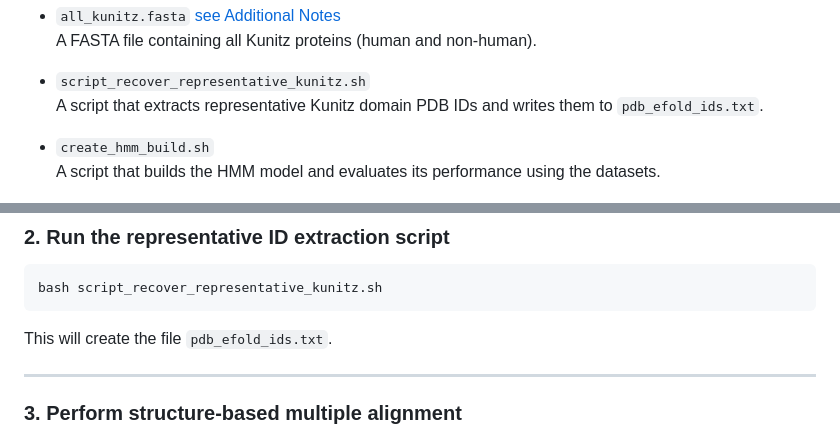
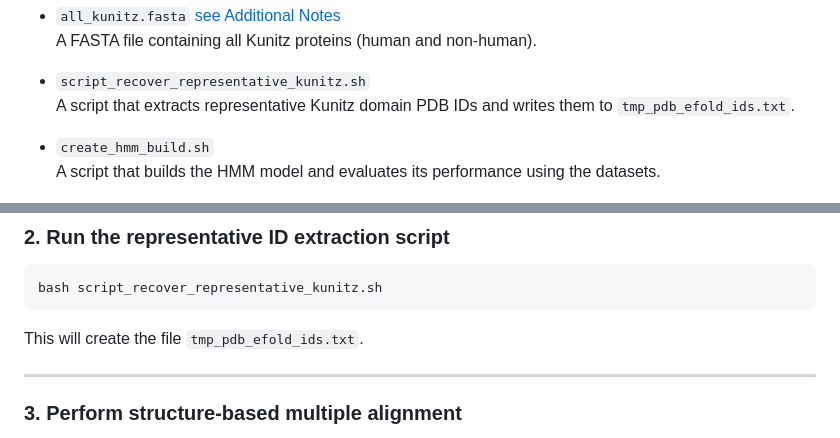
Before and after one commit to Markus2409/MSc_Bioinformatics_HMM_KunitzDomain, a Markdown page: README.md, 2 parts joined by grey strips. Rendered like a GitHub page.

````diff
--- a/README.md
+++ b/README.md
@@ -48,7 +48,7 @@ This repository contains:
   A FASTA file containing all Kunitz proteins (human and non-human).
 
 - `script_recover_representative_kunitz.sh`
-  A script that extracts representative Kunitz domain PDB IDs and writes them to `pdb_efold_ids.txt`.
+  A script that extracts representative Kunitz domain PDB IDs and writes them to `tmp_pdb_efold_ids.txt`.
 
 - `create_hmm_build.sh`
   A script that builds the HMM model and evaluates its performance using the datasets.
@@ -91,7 +91,7 @@ Install the packages listed in the [Required Packages](#required-packages) secti
 bash script_recover_representative_kunitz.sh
 ```
 
-This will create the file `pdb_efold_ids.txt`.
+This will create the file `tmp_pdb_efold_ids.txt`.
 
 ---
 
````
